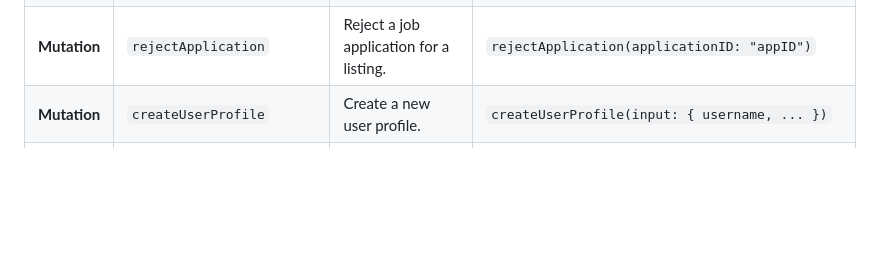
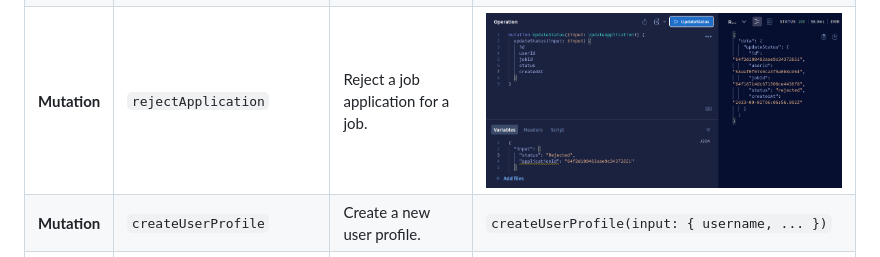
Before and after one commit to BaseMax/JobHuntTS, a Markdown page: README.md, the part around the change. Rendered like a GitHub page; pictures changed too: screenshots/rejectApplication.png (added); blank space fills up the shorter version.

Commit message:
add : reject application

```diff
--- a/README.md
+++ b/README.md
@@ -62,7 +62,7 @@ Open your browser and visit `http://localhost:3000` to access JobHunt.
 | **Mutation** | `applyForJob`             | Apply for a job using user's profile.            | ![apply for job](./screenshots/applyToJob.png)                                         |
 | **Mutation** | `withdrawApplication`     | Withdraw a job application by its ID.            | ![withdraw application](./screenshots/withdrawApplication.png)                         |
 | **Mutation** | `acceptApplication`       | Accept a job application for a job               | ![update job status](./screenshots/acceptApplication.png)                              |
-| **Mutation** | `rejectApplication`       | Reject a job application for a listing.          | `rejectApplication(applicationID: "appID")`                                            |
+| **Mutation** | `rejectApplication`       | Reject a job application for a job.              | ![reject application](./screenshots/rejectApplication.png)                             |
 | **Mutation** | `createUserProfile`       | Create a new user profile.                       | `createUserProfile(input: { username, ... })`                                          |
 | **Mutation** | `updateUserProfile`       | Update user profile details.                     | `updateUserProfile(userID: "userID", input: { bio, ... })`                             |
 | **Mutation** | `deleteUserProfile`       | Delete a user profile by its ID.                 | `deleteUserProfile(userID: "userID")`                                                  |
```
